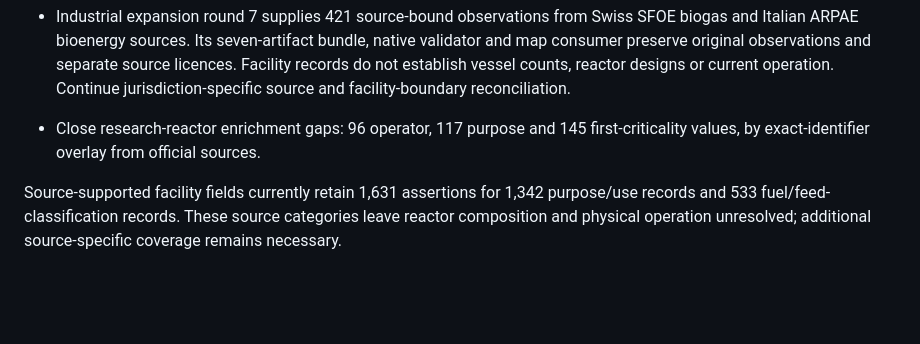
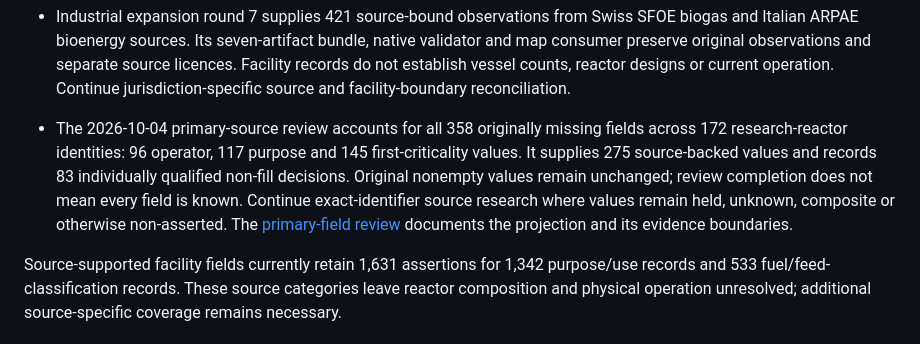
Before and after one commit to anulum/atlas-reactorum, a Markdown page: ROADMAP.md, the part around the change. Drawn GitHub-style; blank space fills up the shorter version.

```diff
--- a/ROADMAP.md
+++ b/ROADMAP.md
@@ -45,8 +45,15 @@ Dated, forward-only. Items move to `CHANGELOG.md` when they land.
   and separate source licences. Facility records do not establish vessel
   counts, reactor designs or current operation. Continue jurisdiction-specific
   source and facility-boundary reconciliation.
-- Close research-reactor enrichment gaps: 96 operator, 117 purpose and 145
-  first-criticality values, by exact-identifier overlay from official sources.
+- The 2026-10-04 primary-source review accounts for all 358 originally missing
+  fields across 172 research-reactor identities: 96 operator, 117 purpose and
+  145 first-criticality values. It supplies 275 source-backed values and
+  records 83 individually qualified non-fill decisions. Original nonempty
+  values remain unchanged; review completion does not mean every field is
+  known. Continue exact-identifier source research where values remain held,
+  unknown, composite or otherwise non-asserted. The
+  [primary-field review](05_global_reactor_map/imports/research_reactors/official_source_enrichment/README.md)
+  documents the projection and its evidence boundaries.
 
 Source-supported facility fields currently retain 1,631 assertions for 1,342
 purpose/use records and 533 fuel/feed-classification records. These source
```
Also changed, not shown: CHANGELOG.md (+14 -0 lines).
